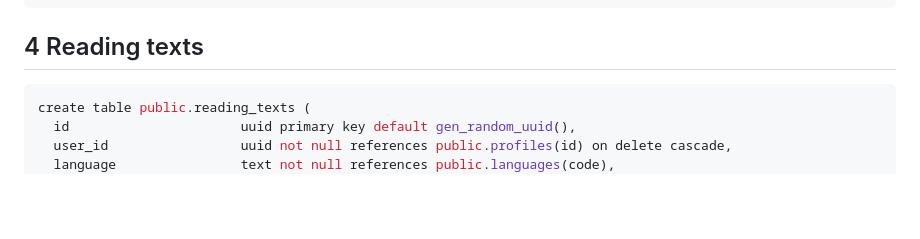
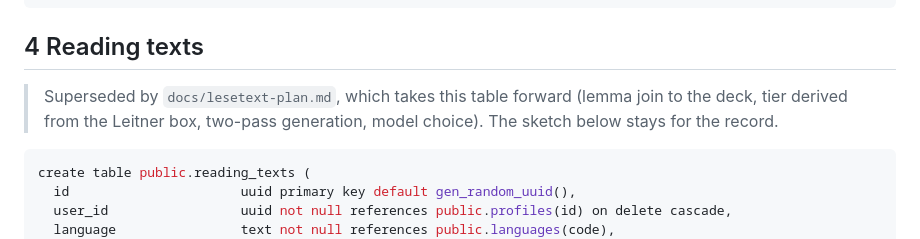
Before and after one commit to timohuennebeck/language-learning-app, a Markdown page: docs/lernen-plan.md, the part around the change. GitHub-like rendering; blank space fills up the shorter version.

````diff
--- a/docs/lernen-plan.md
+++ b/docs/lernen-plan.md
@@ -81,6 +81,10 @@ create index exercise_attempts_user_idx on public.exercise_attempts (user_id, at
 ```
 
 ## 4 Reading texts
+
+> Superseded by `docs/lesetext-plan.md`, which takes this table forward (lemma join to the deck,
+> tier derived from the Leitner box, two-pass generation, model choice). The sketch below stays
+> for the record.
 
 ```sql
 create table public.reading_texts (
````
Also changed, not shown: docs/lesetext-plan.md (added, +438 -0 lines).
